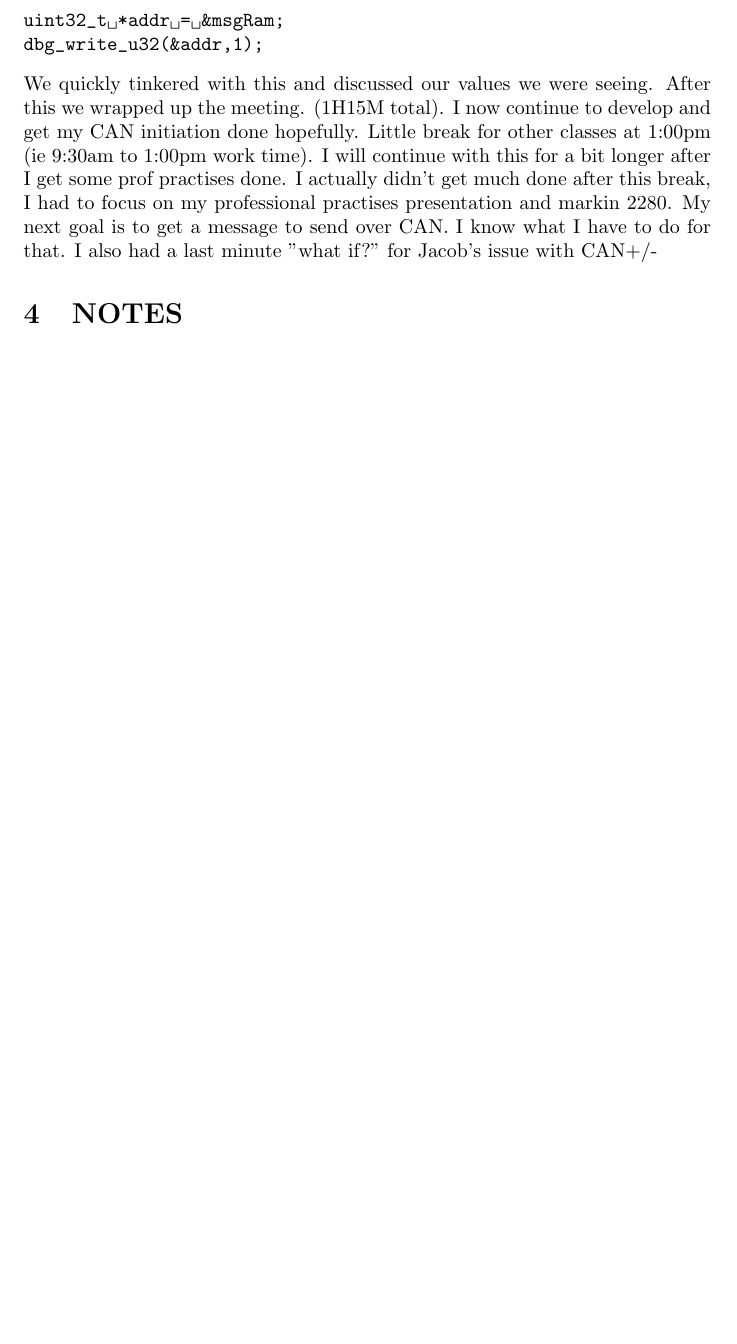
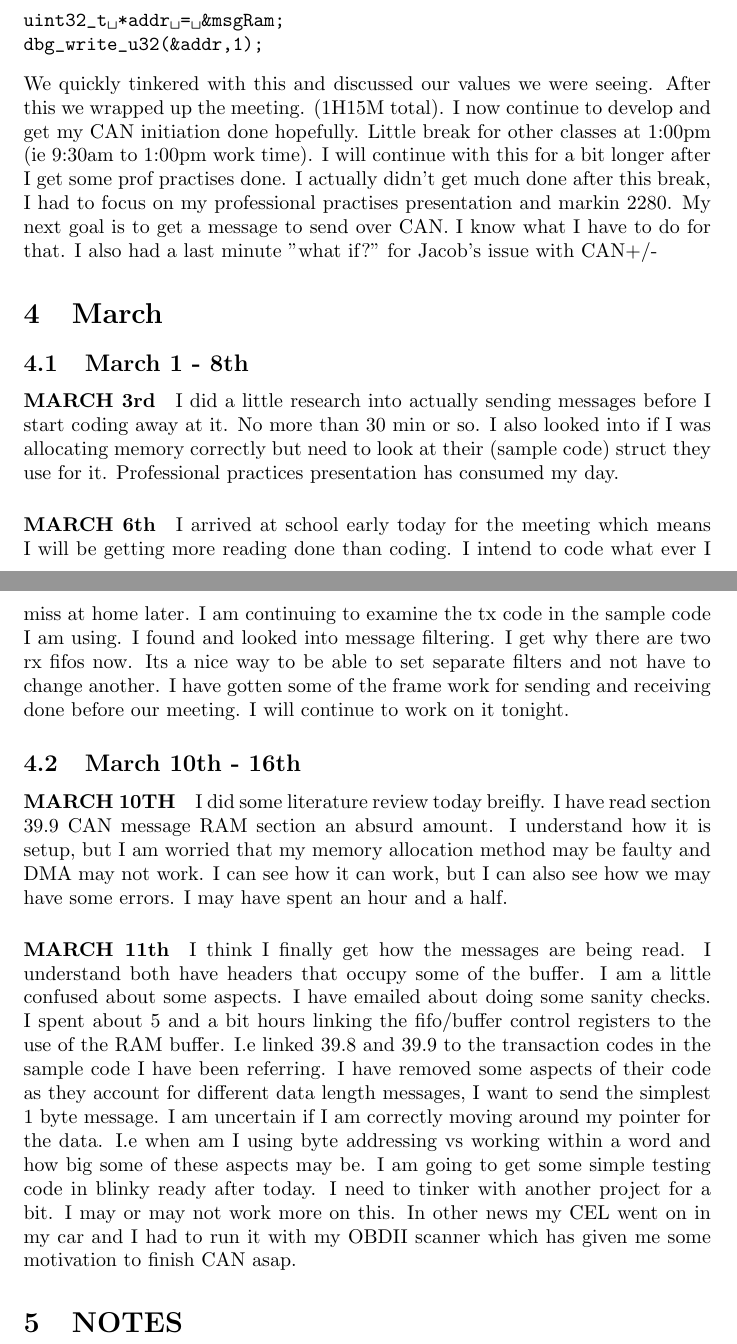
Before and after one commit to University-of-Manitoba-Computer-Science/RealTimeNetworking, a LaTeX document (docs/Andrew/Journal/src/main.tex): part of page 6 of 12 before the commit and two parts of pages 6 and 7 of 13 after it, the two joined at a grey line, cut so that both start at the same text, the shorter picture padded with empty space. Compiled offline with pdfLaTeX.

Commit message:
Update main.tex

```diff
--- a/docs/Andrew/Journal/src/main.tex
+++ b/docs/Andrew/Journal/src/main.tex
@@ -68,6 +69,13 @@ uint32_t *addr = &msgRam;
 dbg_write_u32(&addr,1);
 \end{verbatim*}
 We quickly tinkered with this and discussed our values we were seeing. After this we wrapped up the meeting. (1H15M total). I now continue to develop and get my CAN initiation done hopefully. Little break for other classes at 1:00pm (ie 9:30am to 1:00pm work time). I will continue with this for a bit longer after I get some prof practises done. I actually didn't get much done after this break, I had to focus on my professional practises presentation and markin 2280. My next goal is to get a message to send over CAN. I know what I have to do for that. I also had a last minute "what if?" for Jacob's issue with CAN+/-
+\section{March}
+\subsection{March 1 - 8th}
+\paragraph{MARCH 3rd} I did a little research into actually sending messages before I start coding away at it. No more than 30 min or so. I also looked into if I was allocating memory correctly but need to look at their (sample code) struct they use for it. Professional practices presentation has consumed my day.
+\paragraph{MARCH 6th} I arrived at school early today for the meeting which means I will be getting more reading done than coding. I intend to code what ever I miss at home later.  I am continuing to examine the tx code in the sample code I am using. I found and looked into message filtering. I get why there are two rx fifos now. Its a nice way to be able to set separate filters and not have to change another. I have gotten some of the frame work for sending and receiving done before our meeting. I will continue to work on it tonight.
+\subsection{March 10th - 16th}
+\paragraph{MARCH 10TH} I did some literature review today breifly. I have read section 39.9 CAN message RAM section an absurd amount. I understand how it is setup, but I am worried that my memory allocation method may be faulty and DMA may not work. I can see how it can work, but I can also see how we may have some errors. I may have spent an hour and a half.
+\paragraph{MARCH 11th} I think I finally get how the messages are being read. I understand both have headers that occupy some of the buffer. I am a little confused about some aspects. I have emailed about doing some sanity checks. I spent about 5 and a bit hours linking the fifo/buffer control registers to the use of the RAM buffer. I.e linked 39.8 and 39.9 to the transaction codes in the sample code I have been referring. I have removed some aspects of their code as they account for different data length messages, I want to send the simplest 1 byte message. I am uncertain if I am correctly moving around my pointer for the data. I.e when am I using byte addressing vs working within a word and how big some of these aspects may be. I am going to get some simple testing code in blinky ready after today. I need to tinker with another project for a bit. I may or may not work more on this. In other news my CEL went on in my car and I had to run it with my OBDII scanner which has given me some motivation to finish CAN asap.
 \section{NOTES}
 \include{CAN}
 \includepdf[]{MeetingMinutes/Jan31/Jan31.pdf}
```
Also changed, not shown: docs/Andrew/Journal/src/main.tex (1 more changed lines).
